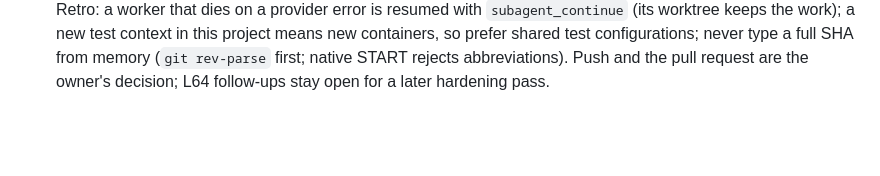
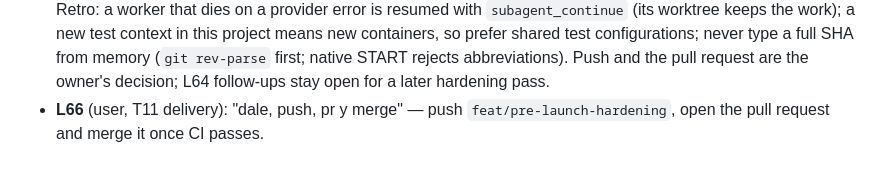
Before and after one commit to Mateocas1/rindetuplata, a Markdown page: odd/tasks/rindetuplata-mvp.md, the part around the change. Drawn GitHub-style; blank space fills up the shorter version.

Commit message:
docs(odd): record the T11 delivery decision

```diff
--- a/odd/tasks/rindetuplata-mvp.md
+++ b/odd/tasks/rindetuplata-mvp.md
@@ -294,3 +294,4 @@ ArgentinaDatos is a community aggregator: keep one adapter per source so a prima
 - **L63** (evidence, T11 integration): the first full suite on the integrated branch had 444 tests, 36 errors, every `api.*` class (Flyway "An error occurred while setting up the SSL connection"): 22 Postgres and 5 RabbitMQ containers alive at once, because each test configuration owns its `@ServiceConnection` containers and Spring caches up to 32 contexts; T11 added contexts. Fix: `src/test/resources/spring.properties` `spring.test.context.cache.maxSize=8` (evicted contexts stop their containers). Same root cause as the T11b worker's flaky runs. Rerun: 444 tests, 0 failures, 0 errors (containers are still created per context, 25 Postgres and 6 RabbitMQ over the run, but no longer alive together). Commit efe3d63.
 - **L64** (evidence, T11 verify): independent gentle-ai-verify (read-only, `javap` on spring-boot-amqp 4.1.1): every T11a and T11b design-note bullet met, no blocking finding. Confirmed: the advisory lock and `JdbcOneTimeTokenService` share the `JpaTransactionManager`-bound connection; `getRemoteAddr()` is the client IP behind Caddy (Compose bridge inside Tomcat's `internalProxies`, Caddy overwrites client `X-Forwarded-For`); `RolesRefreshFilter` runs before `AuthorizationFilter` on the single chain; `basic.return` precedes `basic.ack`, so `getReturned()` after the confirm is race-free; the retry predicate walks the cause chain and mail failures keep 3 retries before the DLQ; the concurrency tests use start gates and real contention. Non-blocking follow-ups: key IPv6 addresses by /64 and cap the limiter map (and document that Docker's `docker-proxy` without `ip6tables` makes every IPv6 client the bridge gateway, sharing one counter); `RolesRefreshFilter` mutates the session-held context instead of a fresh one (not persisted by `SaveMode.ON_SET_ATTRIBUTE`, harmless); a 50-row batch at a 5 s confirm timeout can outlive the 1 min lease and the mark updates do not check lease ownership (no overlap on one instance with `fixedDelay`; the consumer dedupe absorbs a re-publish); rows already past the cap before V8 never log the ERROR; no real-HTTP `X-Forwarded-For` test; a session for a deleted account stays authenticated (no account deletion exists).
 - **L65** (T11 closed): T11a, T11b, T11c done on `feat/pre-launch-hardening`; full suite 444/444, Vitest 287/287. Retro: a worker that dies on a provider error is resumed with `subagent_continue` (its worktree keeps the work); a new test context in this project means new containers, so prefer shared test configurations; never type a full SHA from memory (`git rev-parse` first; native START rejects abbreviations). Push and the pull request are the owner's decision; L64 follow-ups stay open for a later hardening pass.
+- **L66** (user, T11 delivery): "dale, push, pr y merge" — push `feat/pre-launch-hardening`, open the pull request and merge it once CI passes.
```
